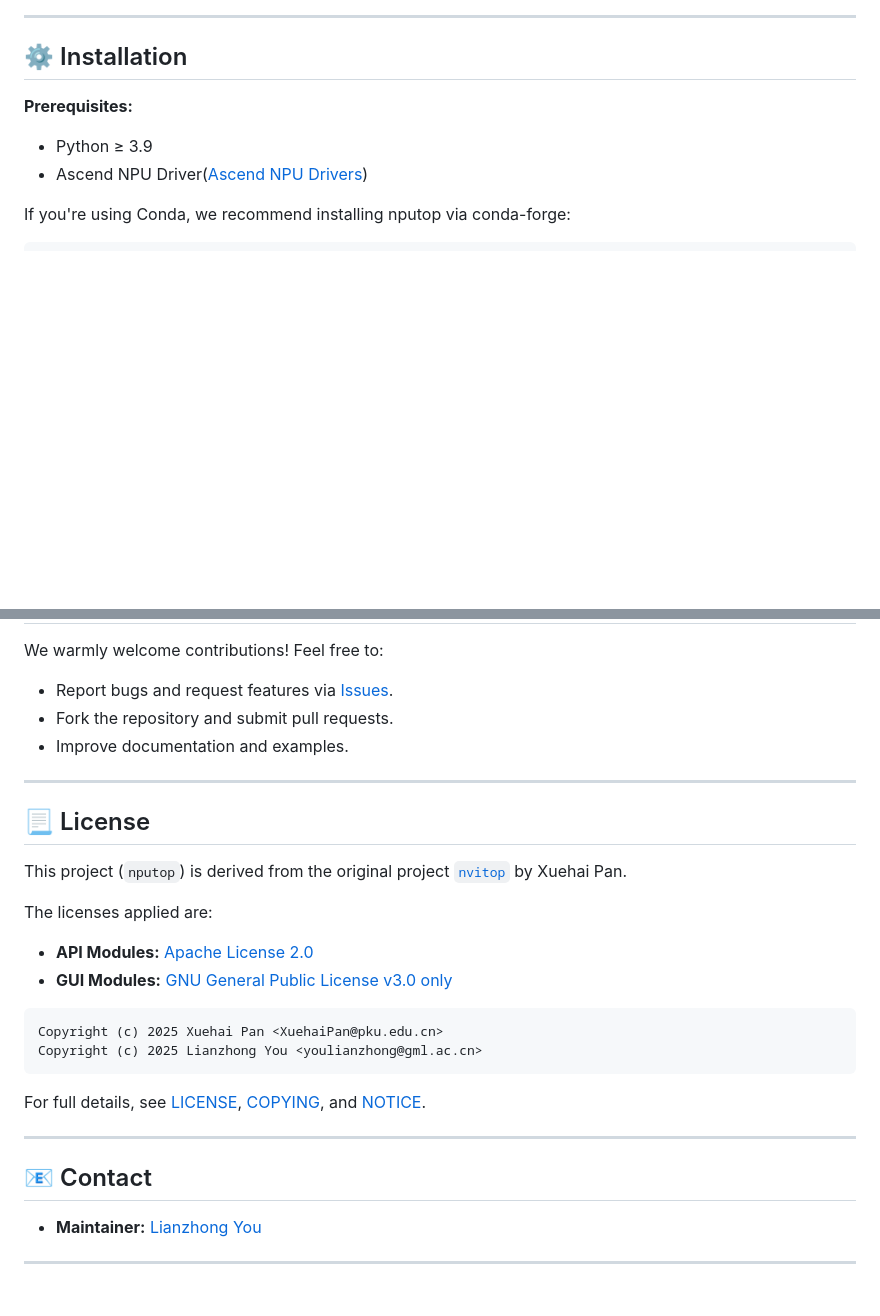
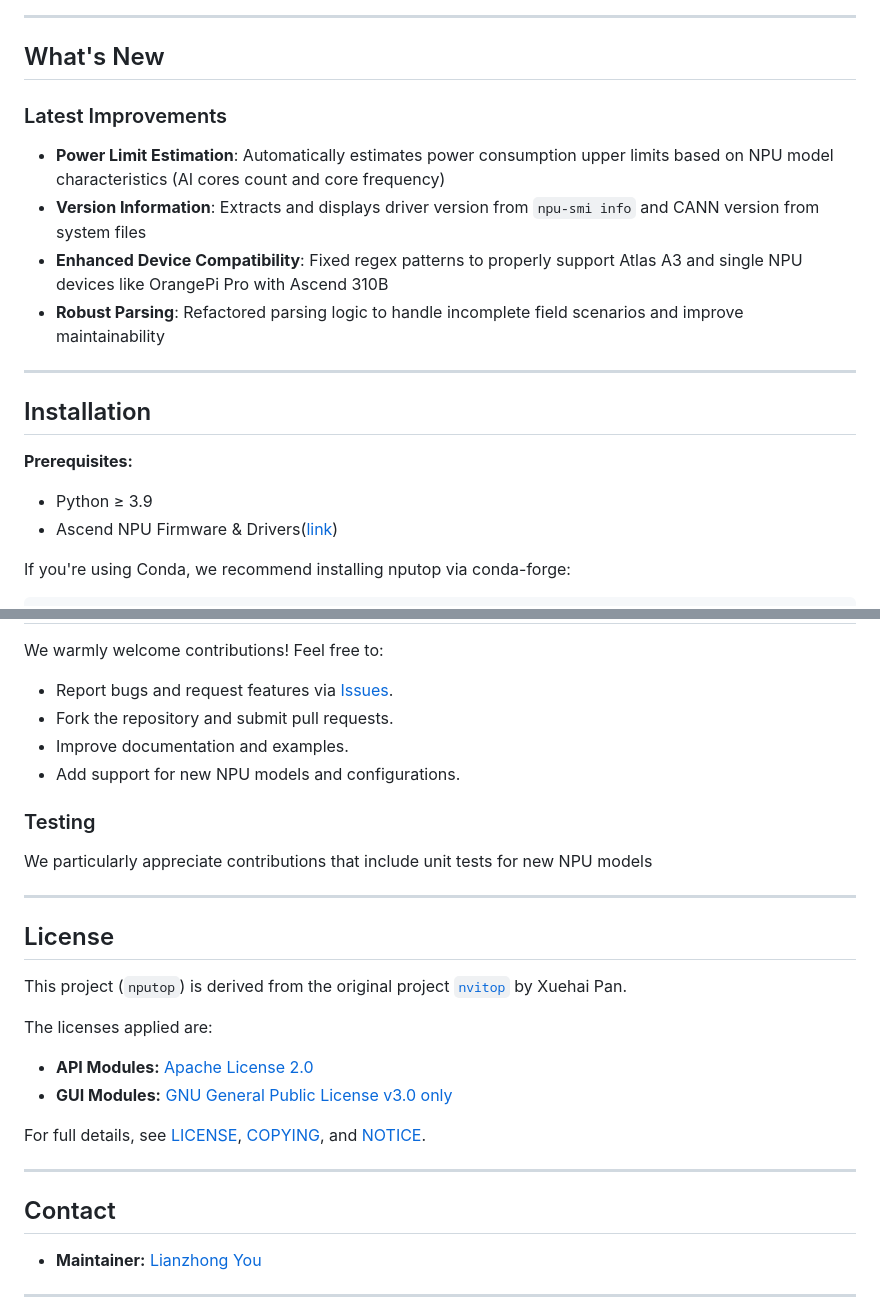
Before and after one commit to youyve/nputop, a Markdown page: README.md, 2 parts joined by grey strips. Rendered like a GitHub page; blank space fills up the shorter version.

````diff
--- a/README.md
+++ b/README.md
@@ -33,13 +33,23 @@
 
 ---
 
-## ⚙️ Installation
+## What's New
+
+### Latest Improvements
+
+* **Power Limit Estimation**: Automatically estimates power consumption upper limits based on NPU model characteristics (AI cores count and core frequency)
+* **Version Information**: Extracts and displays driver version from `npu-smi info` and CANN version from system files
+* **Enhanced Device Compatibility**: Fixed regex patterns to properly support Atlas A3 and single NPU devices like OrangePi Pro with Ascend 310B
+* **Robust Parsing**: Refactored parsing logic to handle incomplete field scenarios and improve maintainability
+
+---
+
+## Installation
 
 **Prerequisites:**
 
 * Python ≥ 3.9
-* Ascend NPU Driver([Ascend NPU Drivers](https://www.hiascend.com/en/hardware/firmware-drivers/community))
-
+* Ascend NPU Firmware & Drivers([link](https://www.hiascend.com/en/hardware/firmware-drivers/community))
 
 If you're using Conda, we recommend installing nputop via conda-forge:
 ```bash
@@ -125,10 +157,14 @@ We warmly welcome contributions! Feel free to:
 * Report bugs and request features via [Issues](https://github.com/youyve/nputop/issues).
 * Fork the repository and submit pull requests.
 * Improve documentation and examples.
+* Add support for new NPU models and configurations.
+
+### Testing
+We particularly appreciate contributions that include unit tests for new NPU models
 
 ---
 
-## 📃 License
+## License
 
 This project (`nputop`) is derived from the original project [`nvitop`](https://github.com/XuehaiPan/nvitop) by Xuehai Pan.
 
@@ -137,16 +173,11 @@ The licenses applied are:
 * **API Modules:** [Apache License 2.0](https://www.apache.org/licenses/LICENSE-2.0)
 * **GUI Modules:** [GNU General Public License v3.0 only](https://www.gnu.org/licenses/gpl-3.0.html)
 
-```
-Copyright (c) 2025 Xuehai Pan <XuehaiPan@pku.edu.cn>
-Copyright (c) 2025 Lianzhong You <youlianzhong@gml.ac.cn>
-```
-
 For full details, see [LICENSE](LICENSE), [COPYING](COPYING), and [NOTICE](NOTICE).
 
 ---
 
-## 📧 Contact
+## Contact
 
 * **Maintainer:** [Lianzhong You](mailto:youlianzhong@gml.ac.cn)
 
````
Also changed, not shown: other parts of README.md (+39 -17 lines), assets/nputop202511211410.png (added), assets/nputop202511211411.png (added).
